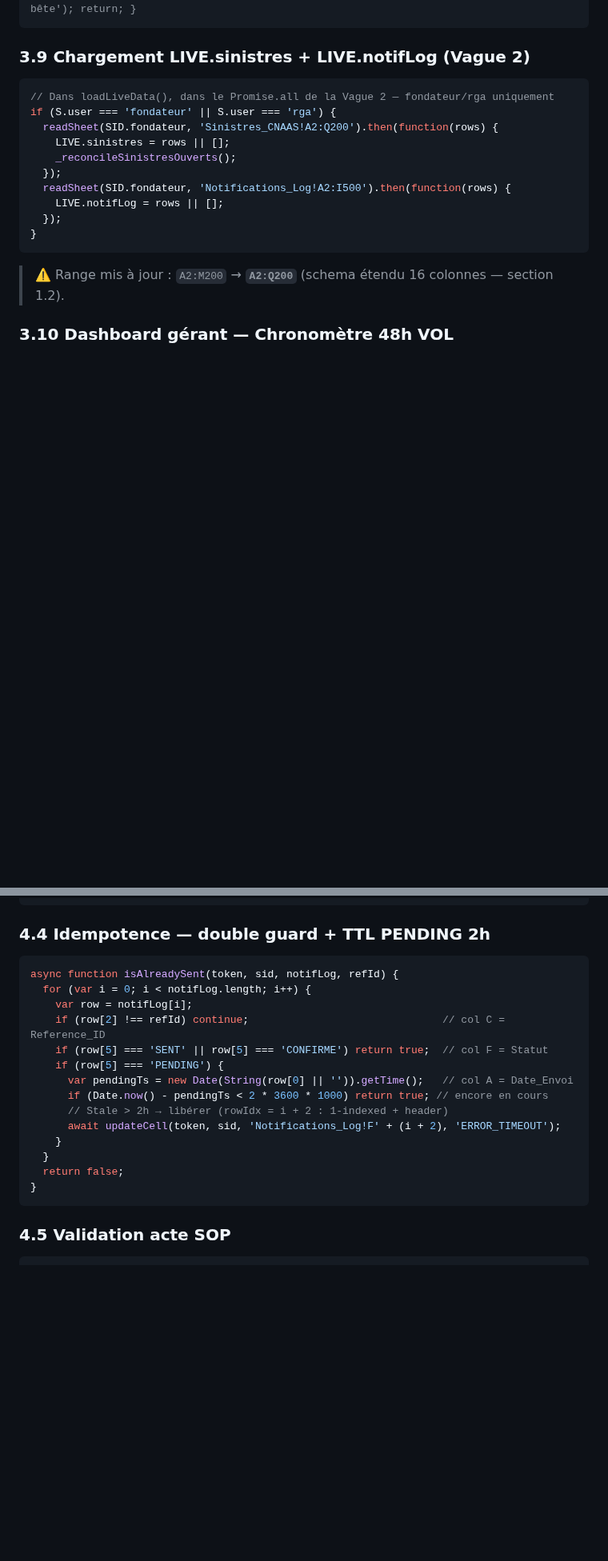
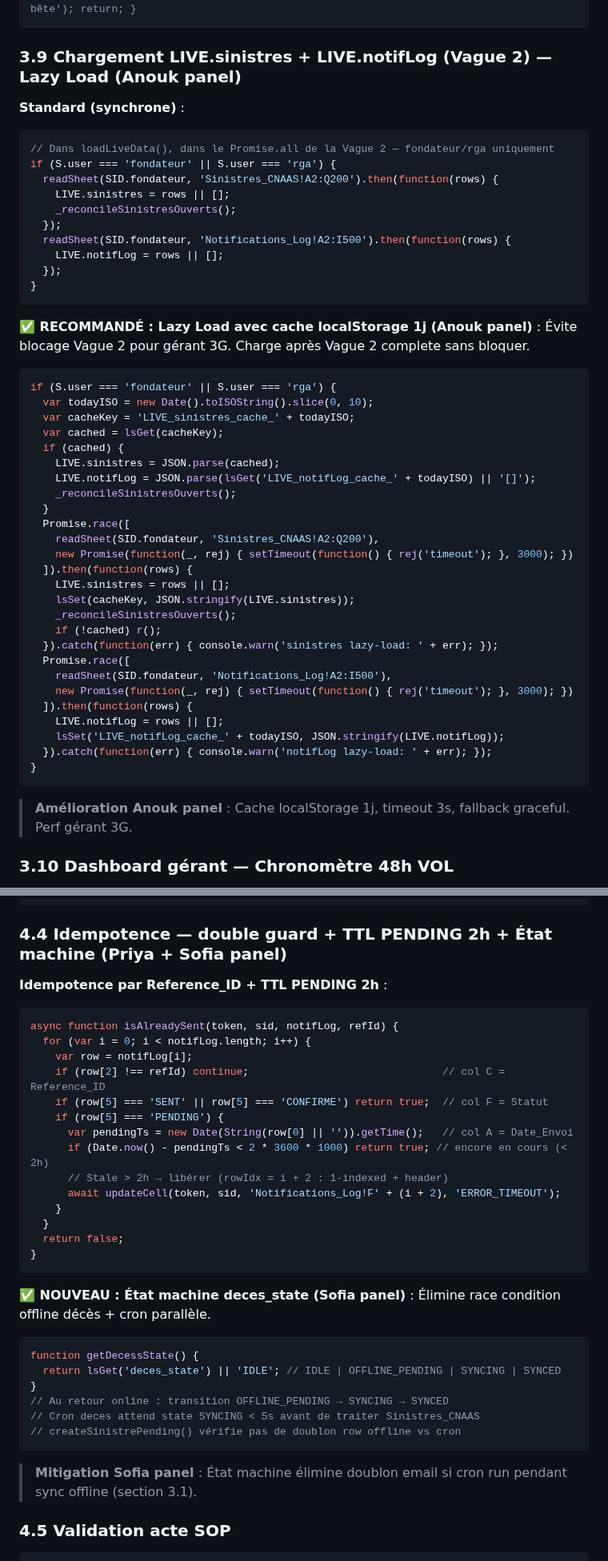
Before and after one commit to diopcmd/Boan-app, a Markdown page: docs/NOTIFICATIONS_ROADMAP.md, 2 parts joined by grey strips. Shown at 80% size. GitHub-like rendering; blank space fills up the shorter version.

````diff
--- a/docs/NOTIFICATIONS_ROADMAP.md
+++ b/docs/NOTIFICATIONS_ROADMAP.md
@@ -727,8 +731,9 @@ function beteMultiSelect() {
 // Validation : if (!S.fin.beteIds.length) { showMsg('err','Sélectionner au moins une bête'); return; }
 ```
 
-### 3.9 Chargement LIVE.sinistres + LIVE.notifLog (Vague 2)
-
+### 3.9 Chargement LIVE.sinistres + LIVE.notifLog (Vague 2) — Lazy Load (Anouk panel)
+
+**Standard (synchrone)** :
 ```js
 // Dans loadLiveData(), dans le Promise.all de la Vague 2 — fondateur/rga uniquement
 if (S.user === 'fondateur' || S.user === 'rga') {
@@ -742,7 +747,38 @@ if (S.user === 'fondateur' || S.user === 'rga') {
 }
 ```
 
-> ⚠️ Range mis à jour : `A2:M200` → **`A2:Q200`** (schema étendu 16 colonnes — section 1.2).
+**✅ RECOMMANDÉ : Lazy Load avec cache localStorage 1j (Anouk panel)** :
+Évite blocage Vague 2 pour gérant 3G. Charge après Vague 2 complete sans bloquer.
+```js
+if (S.user === 'fondateur' || S.user === 'rga') {
+  var todayISO = new Date().toISOString().slice(0, 10);
+  var cacheKey = 'LIVE_sinistres_cache_' + todayISO;
+  var cached = lsGet(cacheKey);
+  if (cached) {
+    LIVE.sinistres = JSON.parse(cached);
+    LIVE.notifLog = JSON.parse(lsGet('LIVE_notifLog_cache_' + todayISO) || '[]');
+    _reconcileSinistresOuverts();
+  }
+  Promise.race([
+    readSheet(SID.fondateur, 'Sinistres_CNAAS!A2:Q200'),
+    new Promise(function(_, rej) { setTimeout(function() { rej('timeout'); }, 3000); })
+  ]).then(function(rows) {
+    LIVE.sinistres = rows || [];
+    lsSet(cacheKey, JSON.stringify(LIVE.sinistres));
+    _reconcileSinistresOuverts();
+    if (!cached) r();
+  }).catch(function(err) { console.warn('sinistres lazy-load: ' + err); });
+  Promise.race([
+    readSheet(SID.fondateur, 'Notifications_Log!A2:I500'),
+    new Promise(function(_, rej) { setTimeout(function() { rej('timeout'); }, 3000); })
+  ]).then(function(rows) {
+    LIVE.notifLog = rows || [];
+    lsSet('LIVE_notifLog_cache_' + todayISO, JSON.stringify(LIVE.notifLog));
+  }).catch(function(err) { console.warn('notifLog lazy-load: ' + err); });
+}
+```
+
+> **Amélioration Anouk panel** : Cache localStorage 1j, timeout 3s, fallback graceful. Perf gérant 3G.
 
 ### 3.10 Dashboard gérant — Chronomètre 48h VOL
 
@@ -909,8 +945,9 @@ function safeText(s) {
 // NE PAS appliquer sur : IDs animaux, dates, montants, variables Config_App (contrôlées)
 ```
 
-### 4.4 Idempotence — double guard + TTL PENDING 2h
-
+### 4.4 Idempotence — double guard + TTL PENDING 2h + État machine (Priya + Sofia panel)
+
+**Idempotence par Reference_ID + TTL PENDING 2h** :
 ```js
 async function isAlreadySent(token, sid, notifLog, refId) {
   for (var i = 0; i < notifLog.length; i++) {
@@ -919,7 +956,7 @@ async function isAlreadySent(token, sid, notifLog, refId) {
     if (row[5] === 'SENT' || row[5] === 'CONFIRME') return true;  // col F = Statut
     if (row[5] === 'PENDING') {
       var pendingTs = new Date(String(row[0] || '')).getTime();   // col A = Date_Envoi
-      if (Date.now() - pendingTs < 2 * 3600 * 1000) return true; // encore en cours
+      if (Date.now() - pendingTs < 2 * 3600 * 1000) return true; // encore en cours (< 2h)
       // Stale > 2h → libérer (rowIdx = i + 2 : 1-indexed + header)
       await updateCell(token, sid, 'Notifications_Log!F' + (i + 2), 'ERROR_TIMEOUT');
     }
@@ -927,6 +964,19 @@ async function isAlreadySent(token, sid, notifLog, refId) {
   return false;
 }
 ```
+
+**✅ NOUVEAU : État machine deces_state (Sofia panel)** :
+Élimine race condition offline décès + cron parallèle.
+```js
+function getDecessState() {
+  return lsGet('deces_state') || 'IDLE'; // IDLE | OFFLINE_PENDING | SYNCING | SYNCED
+}
+// Au retour online : transition OFFLINE_PENDING → SYNCING → SYNCED
+// Cron deces attend state SYNCING < 5s avant de traiter Sinistres_CNAAS
+// createSinistrePending() vérifie pas de doublon row offline vs cron
+```
+
+> **Mitigation Sofia panel** : État machine élimine doublon email si cron run pendant sync offline (section 3.1).
 
 ### 4.5 Validation acte SOP
 
````
Also changed, not shown: other parts of docs/NOTIFICATIONS_ROADMAP.md (+124 -22 lines).
